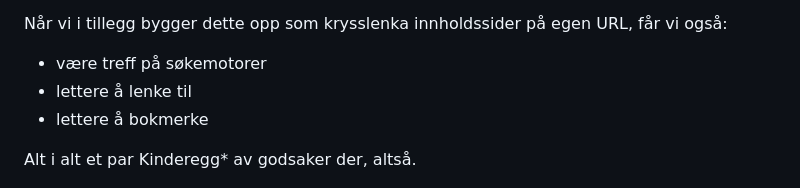
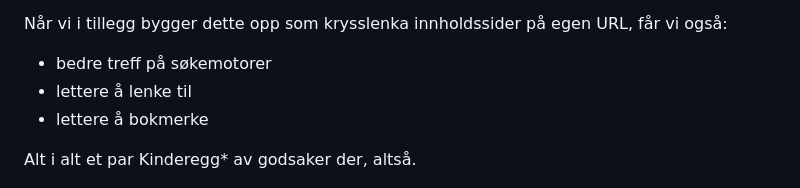
Before and after one commit to Mattilsynet/matvaretabellen-deux, a Markdown page: README.md, the part around the change. Drawn GitHub-style.

Commit message:
fix typo

```diff
--- a/README.md
+++ b/README.md
@@ -19,7 +19,7 @@ statiske sider med HTML i et byggesteg. Da får vi:
 Når vi i tillegg bygger dette opp som krysslenka innholdssider på egen URL, får
 vi også:
 
-- være treff på søkemotorer
+- bedre treff på søkemotorer
 - lettere å lenke til
 - lettere å bokmerke
 
```
